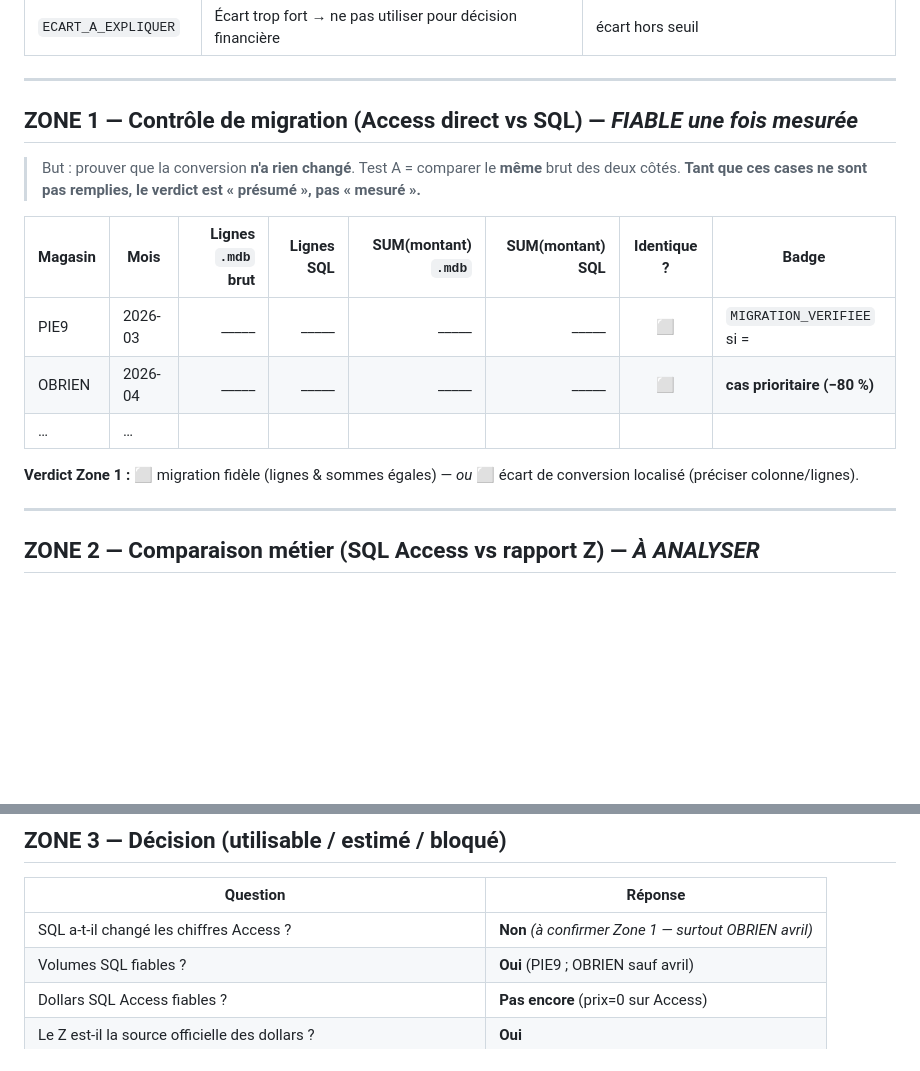
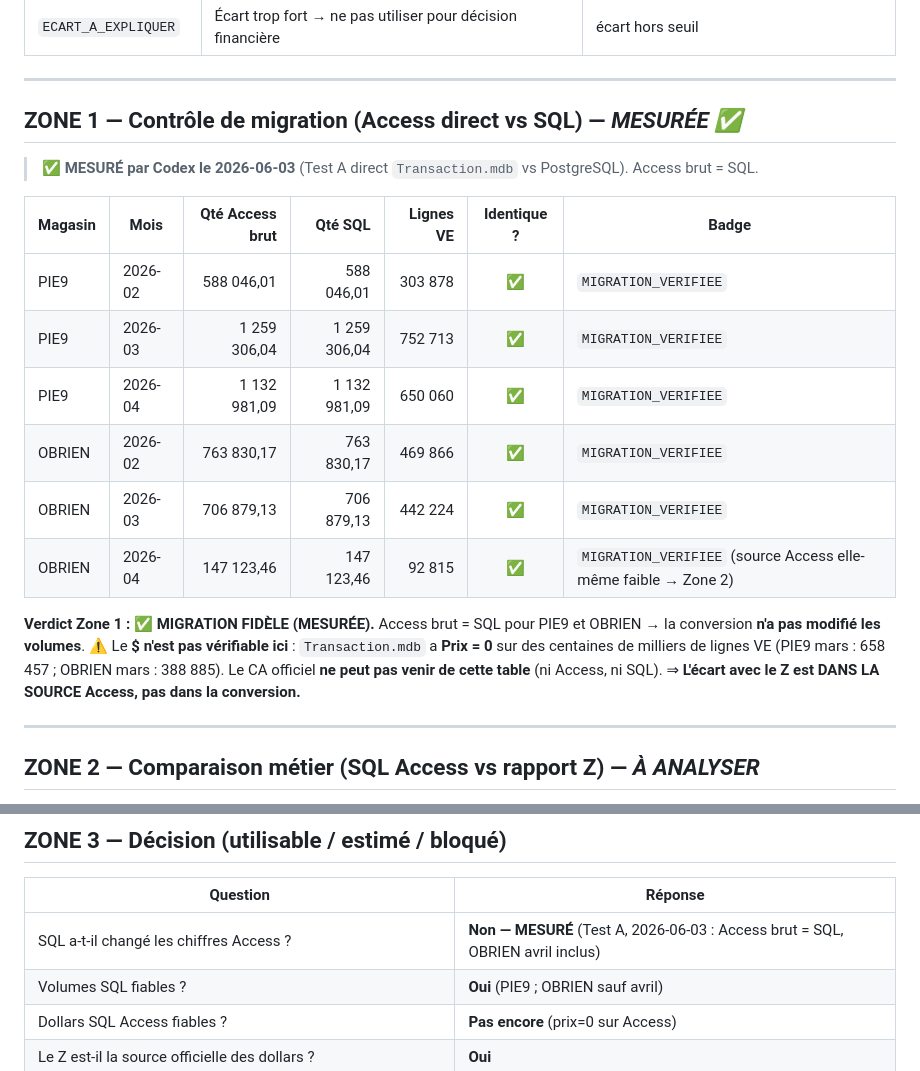
Before and after one commit to protaximpot/recrutement-comptables, a Markdown page: epilys-bi/automation/J30_rapport_confiance_migration.md, 2 parts joined by grey strips. GitHub-like rendering; blank space fills up the shorter version.

Commit message:
epilys-bi: J30 report Zone 1 now MEASURED (Codex Test A) - migration faithful, ecart is in Access source not conversion

```diff
--- a/epilys-bi/automation/J30_rapport_confiance_migration.md
+++ b/epilys-bi/automation/J30_rapport_confiance_migration.md
@@ -15,16 +15,20 @@
 
 ---
 
-## ZONE 1 — Contrôle de migration (Access direct vs SQL) — *FIABLE une fois mesurée*
-> But : prouver que la conversion **n'a rien changé**. Test A = comparer le **même** brut des deux côtés. **Tant que ces cases ne sont pas remplies, le verdict est « présumé », pas « mesuré ».**
+## ZONE 1 — Contrôle de migration (Access direct vs SQL) — *MESURÉE ✅*
+> ✅ **MESURÉ par Codex le 2026-06-03** (Test A direct `Transaction.mdb` vs PostgreSQL). Access brut = SQL.
 
-| Magasin | Mois | Lignes `.mdb` brut | Lignes SQL | SUM(montant) `.mdb` | SUM(montant) SQL | Identique ? | Badge |
-|---|---|---:|---:|---:|---:|:--:|---|
-| PIE9 | 2026-03 | _____ | _____ | _____ | _____ | ⬜ | `MIGRATION_VERIFIEE` si = |
-| OBRIEN | 2026-04 | _____ | _____ | _____ | _____ | ⬜ | **cas prioritaire (−80 %)** |
-| … | … | | | | | | |
+| Magasin | Mois | Qté Access brut | Qté SQL | Lignes VE | Identique ? | Badge |
+|---|---|---:|---:|---:|:--:|---|
+| PIE9 | 2026-02 | 588 046,01 | 588 046,01 | 303 878 | ✅ | `MIGRATION_VERIFIEE` |
+| PIE9 | 2026-03 | 1 259 306,04 | 1 259 306,04 | 752 713 | ✅ | `MIGRATION_VERIFIEE` |
+| PIE9 | 2026-04 | 1 132 981,09 | 1 132 981,09 | 650 060 | ✅ | `MIGRATION_VERIFIEE` |
+| OBRIEN | 2026-02 | 763 830,17 | 763 830,17 | 469 866 | ✅ | `MIGRATION_VERIFIEE` |
+| OBRIEN | 2026-03 | 706 879,13 | 706 879,13 | 442 224 | ✅ | `MIGRATION_VERIFIEE` |
+| OBRIEN | 2026-04 | 147 123,46 | 147 123,46 | 92 815 | ✅ | `MIGRATION_VERIFIEE` (source Access elle-même faible → Zone 2) |
 
-**Verdict Zone 1 :** ⬜ migration fidèle (lignes & sommes égales) — _ou_ ⬜ écart de conversion localisé (préciser colonne/lignes).
+**Verdict Zone 1 : ✅ MIGRATION FIDÈLE (MESURÉE).** Access brut = SQL pour PIE9 et OBRIEN → la conversion **n'a pas modifié les volumes**.
+⚠️ Le **$ n'est pas vérifiable ici** : `Transaction.mdb` a **Prix = 0** sur des centaines de milliers de lignes VE (PIE9 mars : 658 457 ; OBRIEN mars : 388 885). Le CA officiel **ne peut pas venir de cette table** (ni Access, ni SQL). ⇒ **L'écart avec le Z est DANS LA SOURCE Access, pas dans la conversion.**
 
 ---
 
@@ -53,7 +57,7 @@
 ## ZONE 3 — Décision (utilisable / estimé / bloqué)
 | Question | Réponse |
 |---|---|
-| SQL a-t-il changé les chiffres Access ? | **Non** *(à confirmer Zone 1 — surtout OBRIEN avril)* |
+| SQL a-t-il changé les chiffres Access ? | **Non — MESURÉ** (Test A, 2026-06-03 : Access brut = SQL, OBRIEN avril inclus) |
 | Volumes SQL fiables ? | **Oui** (PIE9 ; OBRIEN sauf avril) |
 | Dollars SQL Access fiables ? | **Pas encore** (prix=0 sur Access) |
 | Le Z est-il la source officielle des dollars ? | **Oui** |
```
